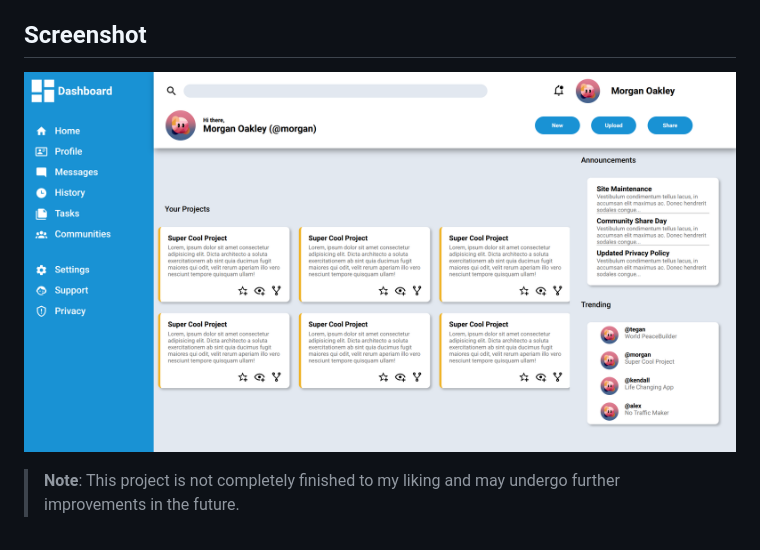
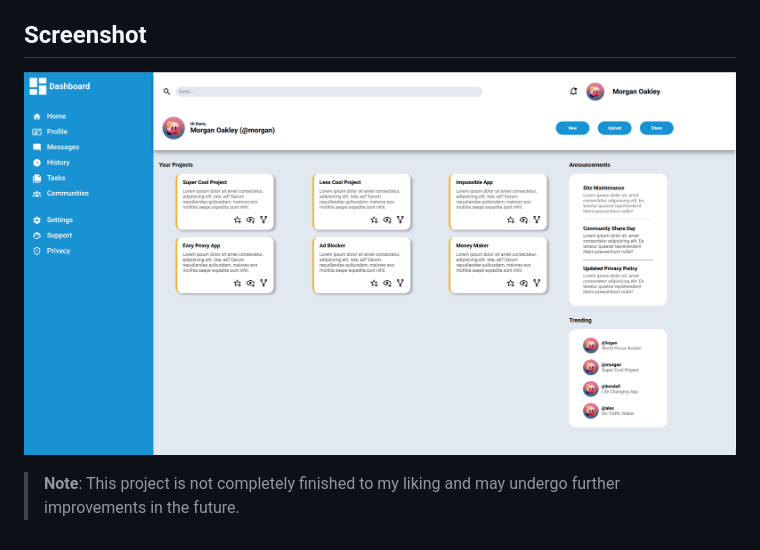
Before and after one commit to matejadb/admin-dashboard, a Markdown page: README.md, the part around the change. GitHub-like rendering; pictures changed too: screenshots/project.png (added), screenshots/project_v1.png (deleted).

```diff
--- a/README.md
+++ b/README.md
@@ -23,6 +23,6 @@ This is a Admin Dashboard project created as part of The Odin Project's Intermed
 
 ## Screenshot
 
-![Admin Dashboard Screenshot](./screenshots/project_v1.png)
+![Admin Dashboard Screenshot](./screenshots/project.png)
 
 > **Note**: This project is not completely finished to my liking and may undergo further improvements in the future.
```
